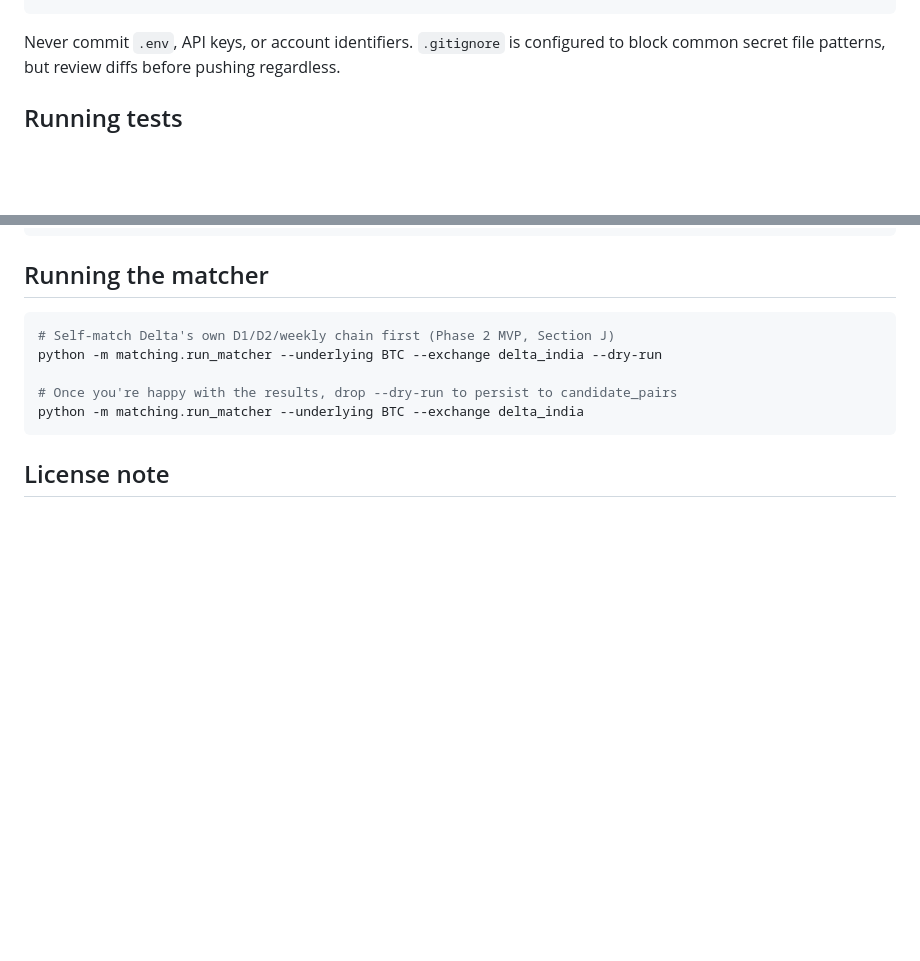
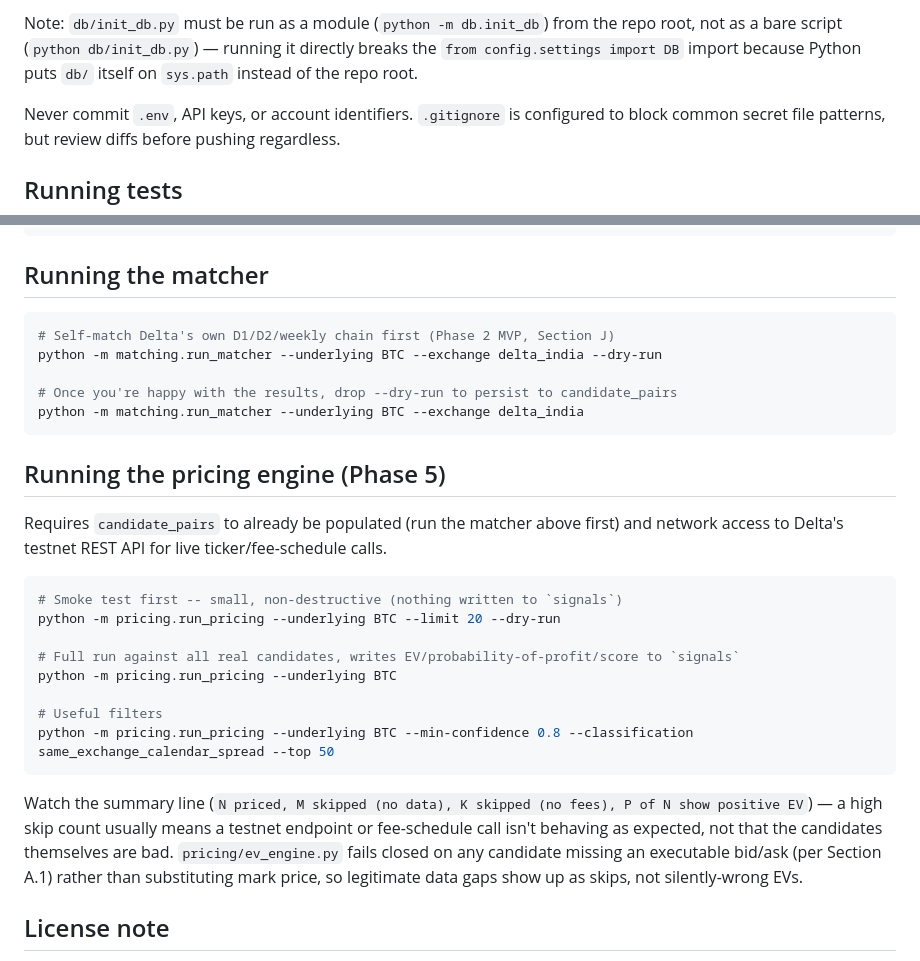
Before and after one commit to nikunjweb1/options-arbitrage-, a Markdown page: README.md, 2 parts joined by grey strips. Rendered like a GitHub page; blank space fills up the shorter version.

````diff
--- a/README.md
+++ b/README.md
@@ -130,4 +140,9 @@ python db/init_db.py
 ```
+
+Note: `db/init_db.py` must be run as a module (`python -m db.init_db`) from the repo root,
+not as a bare script (`python db/init_db.py`) — running it directly breaks the
+`from config.settings import DB` import because Python puts `db/` itself on `sys.path`
+instead of the repo root.
 
 Never commit `.env`, API keys, or account identifiers. `.gitignore` is configured to block
 common secret file patterns, but review diffs before pushing regardless.
@@ -164,6 +179,28 @@ python -m matching.run_matcher --underlying BTC --exchange delta_india --dry-run
 python -m matching.run_matcher --underlying BTC --exchange delta_india
 ```
 
+## Running the pricing engine (Phase 5)
+
+Requires `candidate_pairs` to already be populated (run the matcher above first) and
+network access to Delta's testnet REST API for live ticker/fee-schedule calls.
+
+```bash
+# Smoke test first -- small, non-destructive (nothing written to `signals`)
+python -m pricing.run_pricing --underlying BTC --limit 20 --dry-run
+
+# Full run against all real candidates, writes EV/probability-of-profit/score to `signals`
+python -m pricing.run_pricing --underlying BTC
+
+# Useful filters
+python -m pricing.run_pricing --underlying BTC --min-confidence 0.8 --classification same_exchange_calendar_spread --top 50
+```
+
+Watch the summary line (`N priced, M skipped (no data), K skipped (no fees), P of N show
+positive EV`) — a high skip count usually means a testnet endpoint or fee-schedule call
+isn't behaving as expected, not that the candidates themselves are bad. `pricing/ev_engine.py`
+fails closed on any candidate missing an executable bid/ask (per Section A.1) rather than
+substituting mark price, so legitimate data gaps show up as skips, not silently-wrong EVs.
+
 ## License note
 
 This project may study (never blindly copy) public methodology from other open-source
````
Also changed, not shown: other parts of README.md (+32 -22 lines).
